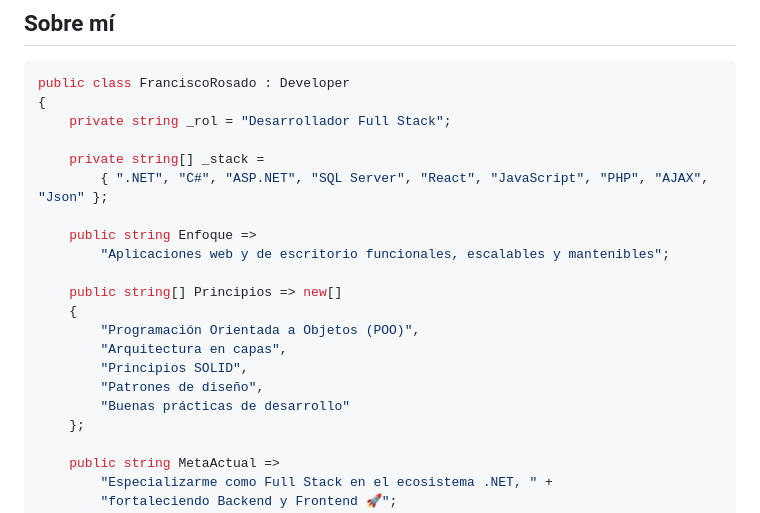
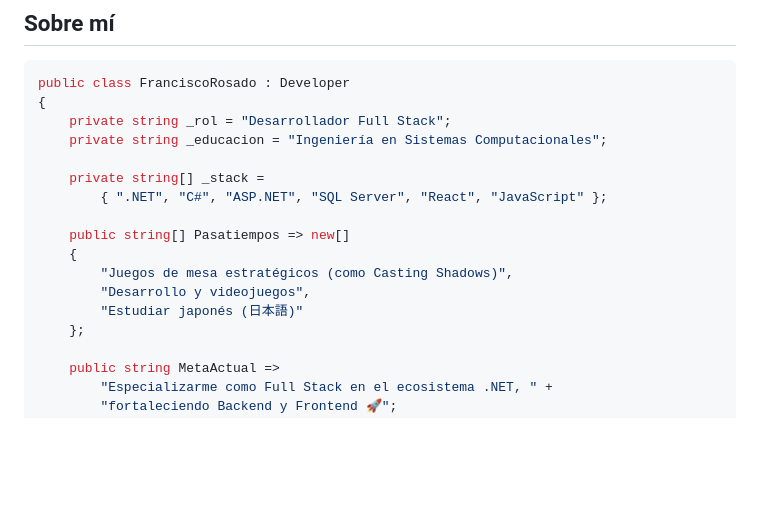
Before and after one commit to franciscorosadol/GenAgo, a Markdown page: README.md, the part around the change. Rendered like a GitHub page; blank space fills up the shorter version.

```diff
--- a/README.md
+++ b/README.md
@@ -16,20 +16,16 @@
 public class FranciscoRosado : Developer
 {
     private string _rol = "Desarrollador Full Stack";
+    private string _educacion = "Ingeniería en Sistemas Computacionales";
 
     private string[] _stack =
-        { ".NET", "C#", "ASP.NET", "SQL Server", "React", "JavaScript", "PHP", "AJAX", "Json" };
+        { ".NET", "C#", "ASP.NET", "SQL Server", "React", "JavaScript" };
 
-    public string Enfoque =>
-        "Aplicaciones web y de escritorio funcionales, escalables y mantenibles";
-
-    public string[] Principios => new[]
+    public string[] Pasatiempos => new[]
     {
-        "Programación Orientada a Objetos (POO)",
-        "Arquitectura en capas",
-        "Principios SOLID",
-        "Patrones de diseño",
-        "Buenas prácticas de desarrollo"
+        "Juegos de mesa estratégicos (como Casting Shadows)",
+        "Desarrollo y videojuegos",
+        "Estudiar japonés (日本語)"
     };
 
     public string MetaActual =>
```
